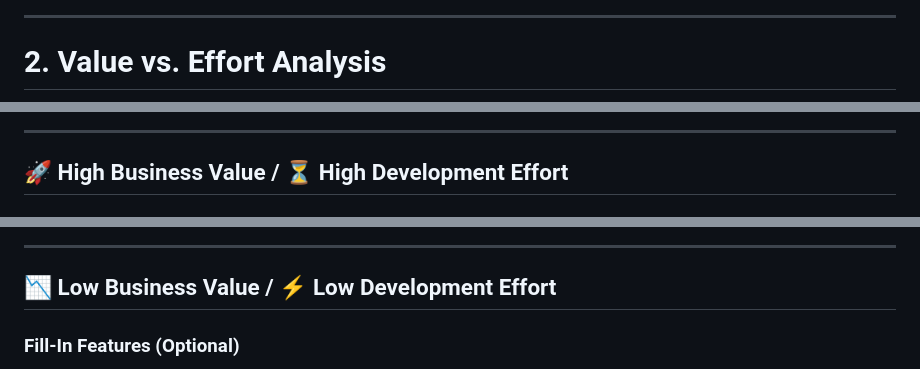
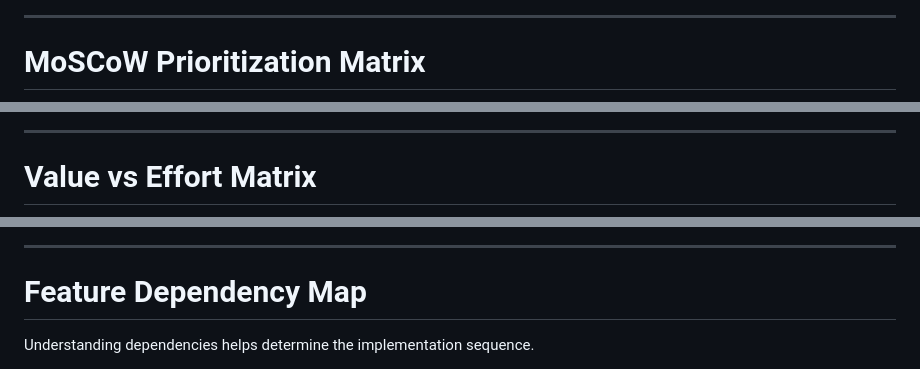
Before and after one commit to ArnavDogra/xebia-assignment-3-, a Markdown page: Feature_Prioritization.md, 3 parts joined by grey strips. GitHub-like rendering.

```diff
--- a/Feature_Prioritization.md
+++ b/Feature_Prioritization.md
@@ -25,5 +46,5 @@ The MoSCoW framework categorizes requirements into four groups based on their im
 
 ---
 
-# 2. Value vs. Effort Analysis
+# MoSCoW Prioritization Matrix
 
@@ -50,5 +78,5 @@ These features deliver substantial value with relatively low implementation comp
 
 ---
 
-## 🚀 High Business Value / ⏳ High Development Effort
+# Value vs Effort Matrix
 
@@ -70,7 +110,7 @@ These features require significant development effort but can become major diffe
 
 ---
 
-## 📉 Low Business Value / ⚡ Low Development Effort
+# Feature Dependency Map
 
-### Fill-In Features (Optional)
+Understanding dependencies helps determine the implementation sequence.
 
```
Also changed, not shown: other parts of Feature_Prioritization.md (+182 -80 lines).
